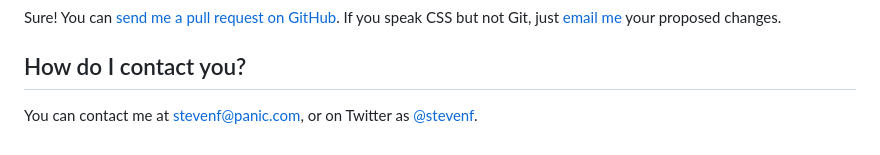
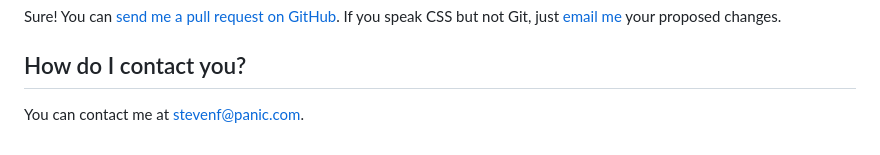
Before and after one commit to panicsteve/shutup-css, a Markdown page: README.md, the part around the change. Drawn GitHub-style.

Commit message:
Update README.md
haven't been on hellsite for quite some time

```diff
--- a/README.md
+++ b/README.md
@@ -92,7 +92,7 @@ Sure! You can [send me a pull request on GitHub][css-pull-request]. If you speak
 
 ## How do I contact you?
 
-You can contact me at [stevenf@panic.com][email-steven], or on Twitter as [@stevenf][twitter-steven].
+You can contact me at [stevenf@panic.com][email-steven].
 
 
 
```
